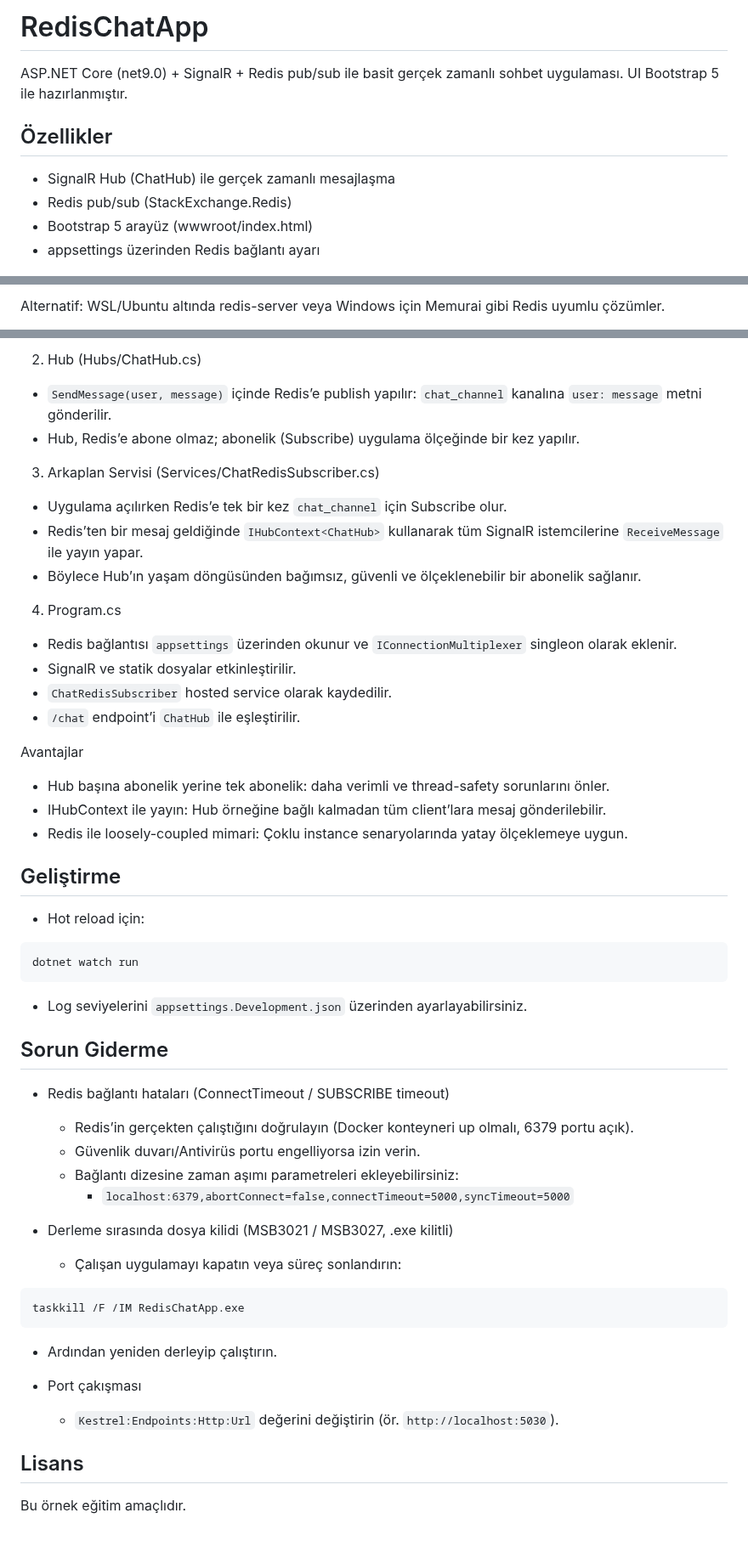
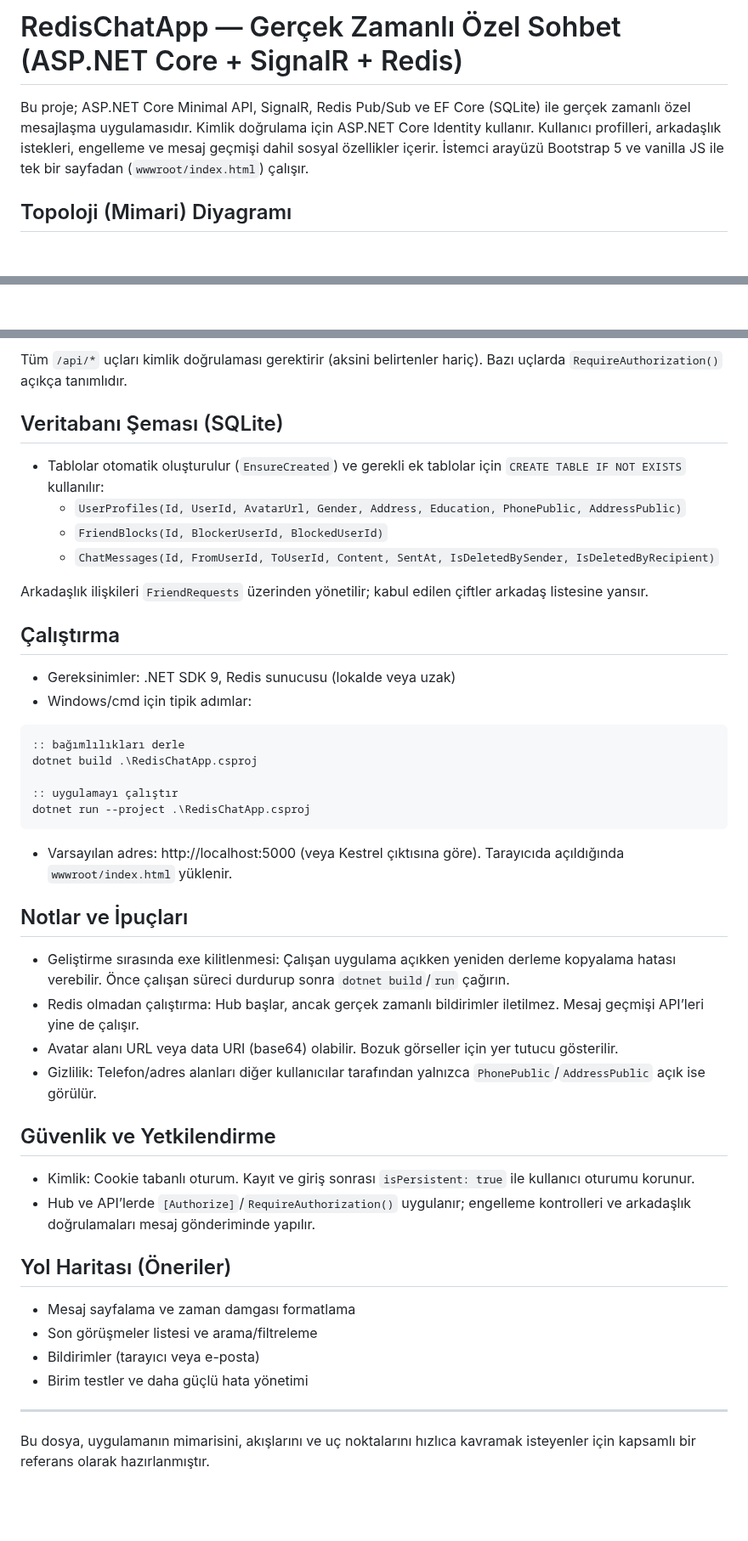
Before and after one commit to azattekce/redissingalarappdemo, a Markdown page: README.md, 3 parts joined by grey strips. Shown at 85% size. Rendered like a GitHub page; blank space fills up the shorter version.

````diff
--- a/README.md
+++ b/README.md
@@ -1,10 +1,6 @@
-# RedisChatApp
+# RedisChatApp — Gerçek Zamanlı Özel Sohbet (ASP.NET Core + SignalR + Redis)
 
-ASP.NET Core (net9.0) + SignalR + Redis pub/sub ile basit gerçek zamanlı sohbet uygulaması. UI Bootstrap 5 ile hazırlanmıştır.
+Bu proje; ASP.NET Core Minimal API, SignalR, Redis Pub/Sub ve EF Core (SQLite) ile gerçek zamanlı özel mesajlaşma uygulamasıdır. Kimlik doğrulama için ASP.NET Core Identity kullanır. Kullanıcı profilleri, arkadaşlık istekleri, engelleme ve mesaj geçmişi dahil sosyal özellikler içerir. İstemci arayüzü Bootstrap 5 ve vanilla JS ile tek bir sayfadan (`wwwroot/index.html`) çalışır.
 
-## Özellikler
-- SignalR Hub (ChatHub) ile gerçek zamanlı mesajlaşma
-- Redis pub/sub (StackExchange.Redis)
-- Bootstrap 5 arayüz (wwwroot/index.html)
-- appsettings üzerinden Redis bağlantı ayarı
+## Topoloji (Mimari) Diyagramı
 
@@ -19,3 +33,2 @@ docker run -d --name redis -p 6379:6379 redis:7-alpine
 ```
-Alternatif: WSL/Ubuntu altında redis-server veya Windows için Memurai gibi Redis uyumlu çözümler.
 
@@ -70,47 +219,48 @@ Uygulama; istemci (tarayıcı), SignalR Hub, ve Redis arasında pub/sub modeli i
 
-2) Hub (Hubs/ChatHub.cs)
-  - `SendMessage(user, message)` içinde Redis’e publish yapılır: `chat_channel` kanalına `user: message` metni gönderilir.
-  - Hub, Redis’e abone olmaz; abonelik (Subscribe) uygulama ölçeğinde bir kez yapılır.
+Tüm `/api/*` uçları kimlik doğrulaması gerektirir (aksini belirtenler hariç). Bazı uçlarda `RequireAuthorization()` açıkça tanımlıdır.
 
-3) Arkaplan Servisi (Services/ChatRedisSubscriber.cs)
-  - Uygulama açılırken Redis’e tek bir kez `chat_channel` için Subscribe olur.
-  - Redis’ten bir mesaj geldiğinde `IHubContext<ChatHub>` kullanarak tüm SignalR istemcilerine `ReceiveMessage` ile yayın yapar.
-  - Böylece Hub’ın yaşam döngüsünden bağımsız, güvenli ve ölçeklenebilir bir abonelik sağlanır.
+## Veritabanı Şeması (SQLite)
 
-4) Program.cs
-  - Redis bağlantısı `appsettings` üzerinden okunur ve `IConnectionMultiplexer` singleon olarak eklenir.
-  - SignalR ve statik dosyalar etkinleştirilir.
-  - `ChatRedisSubscriber` hosted service olarak kaydedilir.
-  - `/chat` endpoint’i `ChatHub` ile eşleştirilir.
+- Tablolar otomatik oluşturulur (`EnsureCreated`) ve gerekli ek tablolar için `CREATE TABLE IF NOT EXISTS` kullanılır:
+  - `UserProfiles(Id, UserId, AvatarUrl, Gender, Address, Education, PhonePublic, AddressPublic)`
+  - `FriendBlocks(Id, BlockerUserId, BlockedUserId)`
+  - `ChatMessages(Id, FromUserId, ToUserId, Content, SentAt, IsDeletedBySender, IsDeletedByRecipient)`
 
-Avantajlar
-- Hub başına abonelik yerine tek abonelik: daha verimli ve thread-safety sorunlarını önler.
-- IHubContext ile yayın: Hub örneğine bağlı kalmadan tüm client’lara mesaj gönderilebilir.
-- Redis ile loosely-coupled mimari: Çoklu instance senaryolarında yatay ölçeklemeye uygun.
+Arkadaşlık ilişkileri `FriendRequests` üzerinden yönetilir; kabul edilen çiftler arkadaş listesine yansır.
 
-## Geliştirme
-- Hot reload için:
-```cmd
-dotnet watch run
+## Çalıştırma
+
+- Gereksinimler: .NET SDK 9, Redis sunucusu (lokalde veya uzak)
+- Windows/cmd için tipik adımlar:
+
+```bat
+:: bağımlılıkları derle
+dotnet build .\RedisChatApp.csproj
+
+:: uygulamayı çalıştır
+dotnet run --project .\RedisChatApp.csproj
 ```
-- Log seviyelerini `appsettings.Development.json` üzerinden ayarlayabilirsiniz.
 
-## Sorun Giderme
-- Redis bağlantı hataları (ConnectTimeout / SUBSCRIBE timeout)
-  - Redis’in gerçekten çalıştığını doğrulayın (Docker konteyneri up olmalı, 6379 portu açık).
-  - Güvenlik duvarı/Antivirüs portu engelliyorsa izin verin.
-  - Bağlantı dizesine zaman aşımı parametreleri ekleyebilirsiniz:
-    - `localhost:6379,abortConnect=false,connectTimeout=5000,syncTimeout=5000`
+- Varsayılan adres: http://localhost:5000 (veya Kestrel çıktısına göre). Tarayıcıda açıldığında `wwwroot/index.html` yüklenir.
 
-- Derleme sırasında dosya kilidi (MSB3021 / MSB3027, .exe kilitli)
-  - Çalışan uygulamayı kapatın veya süreç sonlandırın:
-```cmd
-taskkill /F /IM RedisChatApp.exe
-```
-  - Ardından yeniden derleyip çalıştırın.
+## Notlar ve İpuçları
 
-- Port çakışması
-  - `Kestrel:Endpoints:Http:Url` değerini değiştirin (ör. `http://localhost:5030`).
+- Geliştirme sırasında exe kilitlenmesi: Çalışan uygulama açıkken yeniden derleme kopyalama hatası verebilir. Önce çalışan süreci durdurup sonra `dotnet build`/`run` çağırın.
+- Redis olmadan çalıştırma: Hub başlar, ancak gerçek zamanlı bildirimler iletilmez. Mesaj geçmişi API’leri yine de çalışır.
+- Avatar alanı URL veya data URI (base64) olabilir. Bozuk görseller için yer tutucu gösterilir.
+- Gizlilik: Telefon/adres alanları diğer kullanıcılar tarafından yalnızca `PhonePublic`/`AddressPublic` açık ise görülür.
 
-## Lisans
-Bu örnek eğitim amaçlıdır.
+## Güvenlik ve Yetkilendirme
+
+- Kimlik: Cookie tabanlı oturum. Kayıt ve giriş sonrası `isPersistent: true` ile kullanıcı oturumu korunur.
+- Hub ve API’lerde `[Authorize]`/`RequireAuthorization()` uygulanır; engelleme kontrolleri ve arkadaşlık doğrulamaları mesaj gönderiminde yapılır.
+
+## Yol Haritası (Öneriler)
+
+- Mesaj sayfalama ve zaman damgası formatlama
+- Son görüşmeler listesi ve arama/filtreleme
+- Bildirimler (tarayıcı veya e-posta)
+- Birim testler ve daha güçlü hata yönetimi
+
+---
+Bu dosya, uygulamanın mimarisini, akışlarını ve uç noktalarını hızlıca kavramak isteyenler için kapsamlı bir referans olarak hazırlanmıştır.
````
Also changed, not shown: other parts of README.md (+195 -41 lines).
